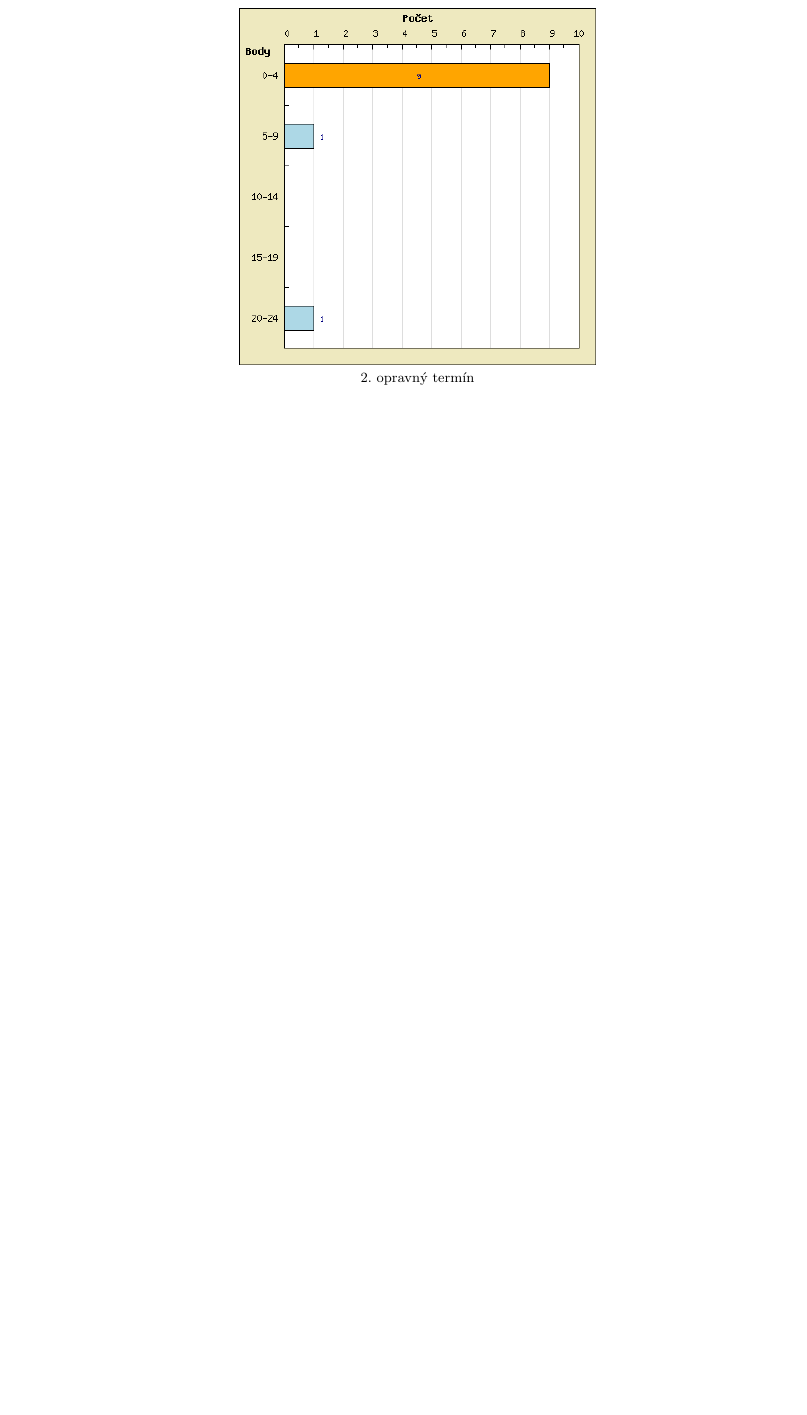
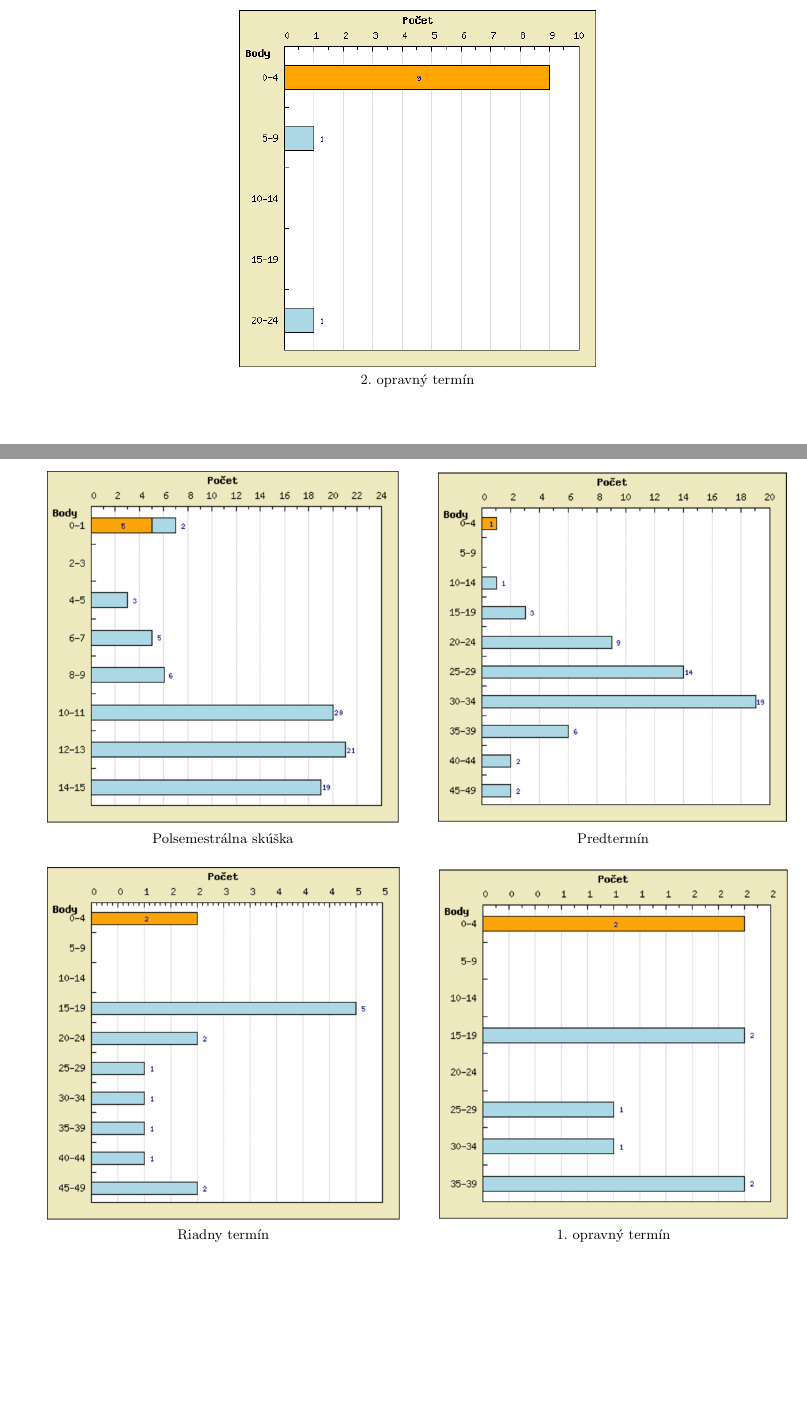
Before and after one commit to davidbolvansky/FITVUTHistogramySkusok, a LaTeX document (src/histogramy.tex): part of page 16 of 16 before the commit and two parts of pages 16 and 17 of 17 after it, the two joined at a grey line, cut at the place of the change, the shorter picture padded with empty space. Compiled offline with pdfLaTeX.

Commit message:
added BIO results

```diff
--- a/src/histogramy.tex
+++ b/src/histogramy.tex
@@ -231,4 +231,19 @@
 		\end{figure}
 	\end{center}
 
+	\subsection{BIO}
+
+	\begin{center}
+		\begin{figure}[H]
+			\centering
+			\subfloat[Polsemestrálna skúška]{{\includegraphics[height=8cm, keepaspectratio]{2018/BIO/polsemestralka.png}}}
+			\qquad
+			\subfloat[Predtermín]{{\includegraphics[height=8cm, keepaspectratio]{2018/BIO/predtermin.png}}}
+			\qquad
+			\subfloat[Riadny termín]{{\includegraphics[height=8cm, keepaspectratio]{2018/BIO/riadny.png}}}
+			\qquad
+			\subfloat[1. opravný termín]{{\includegraphics[height=8cm, keepaspectratio]{2018/BIO/1opravny.png}}}
+		\end{figure}
+	\end{center}
+
 \end{document}
```
Also changed, not shown: src/histogramy.pdf, src/img/2018/BIO/1opravny.png (added), src/img/2018/BIO/polsemestralka.png (added), src/img/2018/BIO/predtermin.png (added), src/img/2018/BIO/riadny.png (added).
